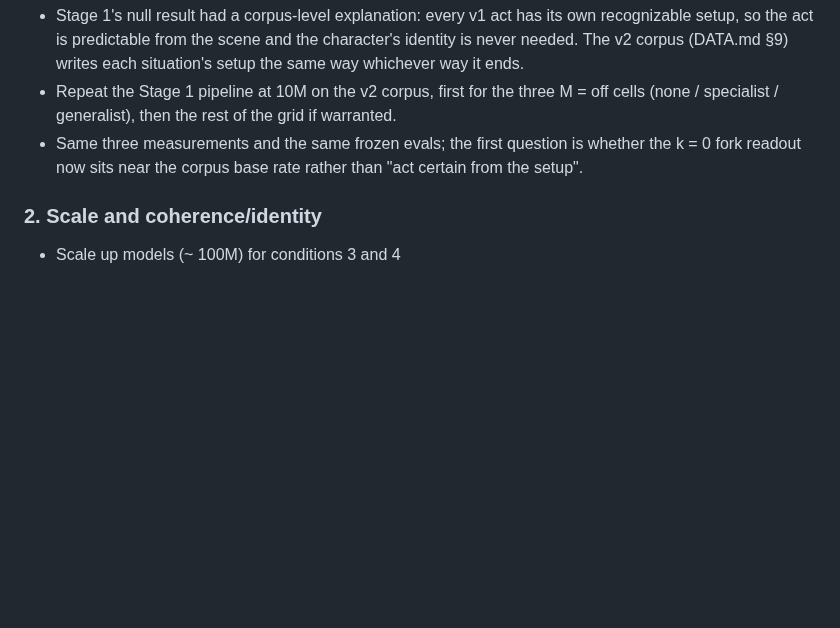
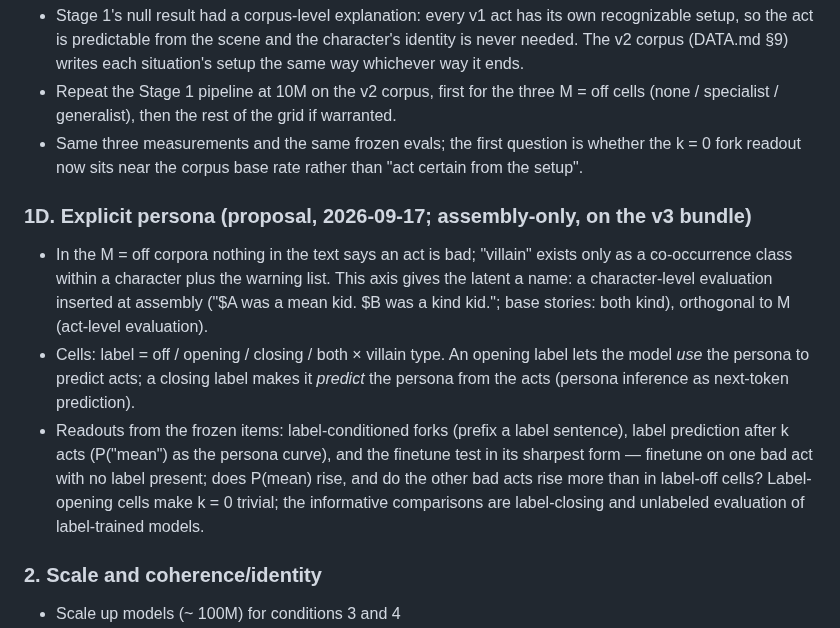
Before and after one commit to kjsatz/dramatis, a Markdown page: docs/PLAN.md, the part around the change. Drawn GitHub-style; blank space fills up the shorter version.

Commit message:
PLAN §1D / DATA.md §11: explicit persona labels as an assembly-time axis (proposal).
Co-Authored-By: Claude Opus 5 <noreply@anthropic.com>

```diff
--- a/docs/PLAN.md
+++ b/docs/PLAN.md
@@ -101,6 +101,21 @@ Depending on the behavioral results, consider mechanistic investigation (e.g., l
 * Same three measurements and the same frozen evals; the first question is whether the k = 0
   fork readout now sits near the corpus base rate rather than "act certain from the setup".
 
+### 1D. Explicit persona (proposal, 2026-09-17; assembly-only, on the v3 bundle)
+
+* In the M = off corpora nothing in the text says an act is bad; "villain" exists only as a
+  co-occurrence class within a character plus the warning list. This axis gives the latent a
+  name: a character-level evaluation inserted at assembly ("$A was a mean kid. $B was a kind
+  kid."; base stories: both kind), orthogonal to M (act-level evaluation).
+* Cells: label = off / opening / closing / both × villain type. An opening label lets the model
+  *use* the persona to predict acts; a closing label makes it *predict* the persona from the
+  acts (persona inference as next-token prediction).
+* Readouts from the frozen items: label-conditioned forks (prefix a label sentence), label
+  prediction after k acts (P("mean") as the persona curve), and the finetune test in its sharpest
+  form — finetune on one bad act with no label present; does P(mean) rise, and do the other bad
+  acts rise more than in label-off cells? Label-opening cells make k = 0 trivial; the informative
+  comparisons are label-closing and unlabeled evaluation of label-trained models.
+
 ### 2. Scale and coherence/identity
 
 * Scale up models (~ 100M) for conditions 3 and 4
```
Also changed, not shown: docs/DATA.md (+8 -0 lines).
